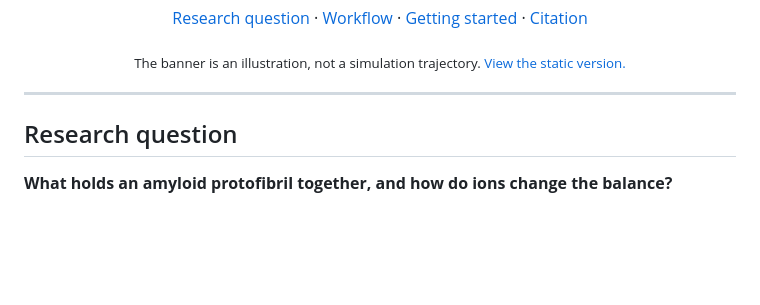
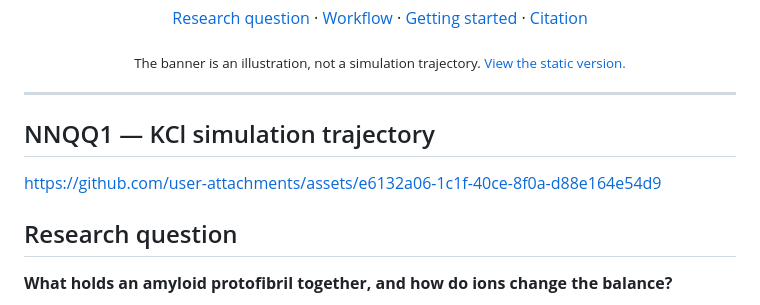
Before and after one commit to najla23/Amyloid-Fibril-to-Ionic-microenvironments, a Markdown page: README.md, the part around the change. GitHub-like rendering; blank space fills up the shorter version.

Commit message:
Add NNQQ1 KCl simulation trajectory section
Added section for NNQQ1 KCl simulation trajectory with a link.

```diff
--- a/README.md
+++ b/README.md
@@ -26,6 +26,12 @@
 <p align="center"><sub>The banner is an illustration, not a simulation trajectory. <a href="docs/assets/amyloid-static.png">View the static version.</a></sub></p>
 
 ---
+
+## NNQQ1 — KCl simulation trajectory
+
+https://github.com/user-attachments/assets/e6132a06-1c1f-40ce-8f0a-d88e164e54d9
+
+
 
 ## Research question
 
```
